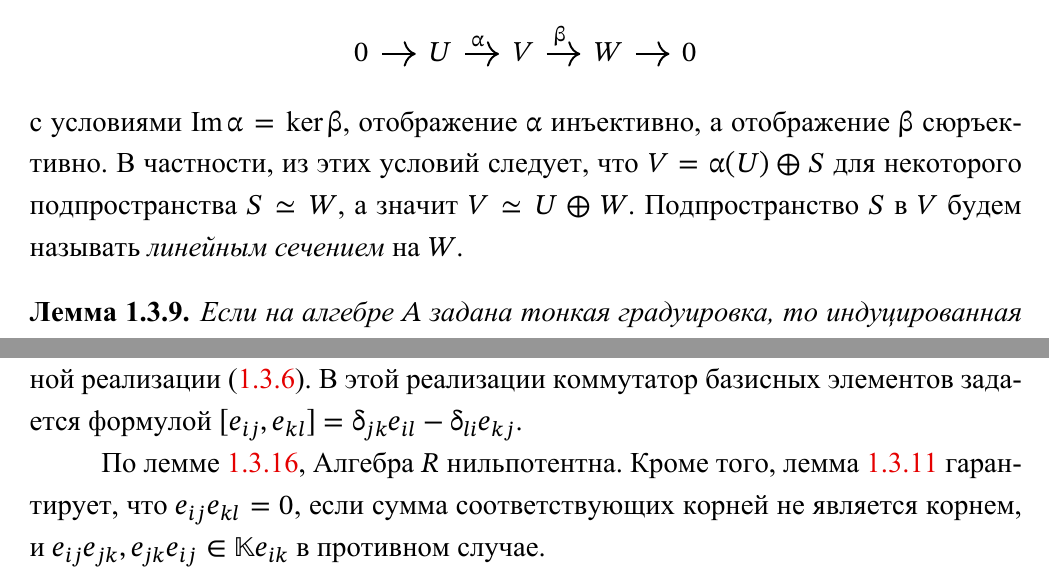
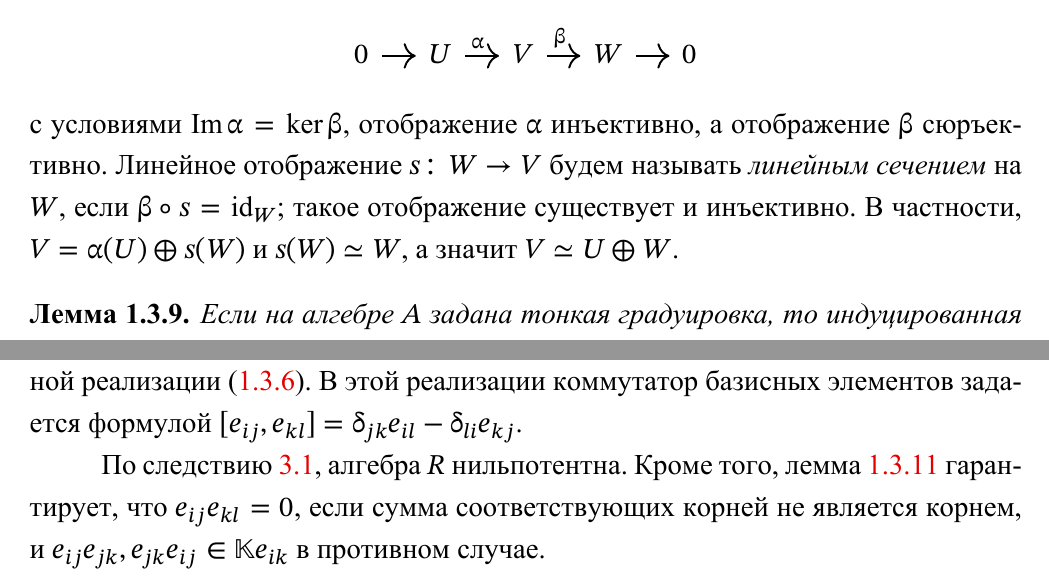
Before and after one commit to stdcall/khod-disser, a LaTeX thesis (dissertation.tex): two parts of pages 21 and 28 of 61, joined at a grey line, cut so that both start at the same text. The pictures show the PDF file dissertation.pdf that the author committed with the source.

Commit message:
fix: определение линейного сечения (#16)

```diff
--- a/dissertation.tex
+++ b/dissertation.tex
@@ -1075,10 +1075,11 @@ $\Gamma$ будем называть \emph{градуировкой ширины
     \shorthandon{"}
 \]
 с условиями $\operatorname{Im}\alpha = \ker \beta$, отображение $\alpha$
-инъективно, а отображение $\beta$ сюръективно. В частности, из этих условий
-следует, что $V=\alpha(U) \oplus S$ для некоторого подпространства $S \simeq
-W$, а значит $V \simeq U \oplus W$. Подпространство $S$ в $V$ будем называть
-\emph{линейным сечением} на $W$.
+инъективно, а отображение $\beta$ сюръективно. Линейное отображение
+$s\colon {W \to V}$ будем называть \emph{линейным сечением} на $W$, если
+$\beta \circ s = \mathrm{id}_W$; такое отображение существует и инъективно.
+В частности, $V=\alpha(U) \oplus s(W)$ и $s(W) \simeq W$, а значит
+$V \simeq U \oplus W$.
 \begin{lemma}\label{l:fine-graded-factor-ann}
     %
     Если на алгебре $A$ задана тонкая градуировка, то индуцированная градуировка на
```
Also changed, not shown: dissertation.pdf, dissertation.tex (8 more changed lines).
